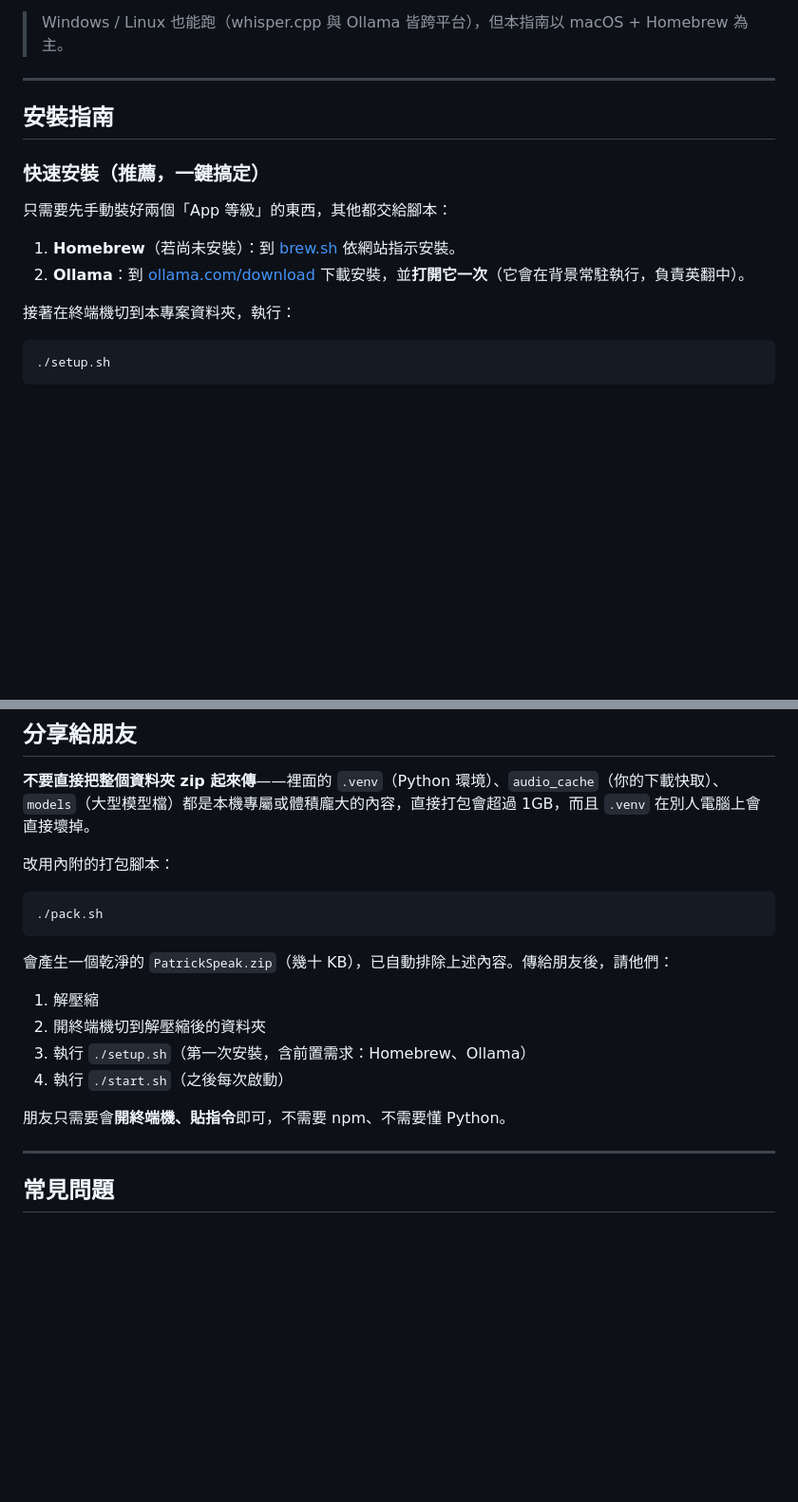
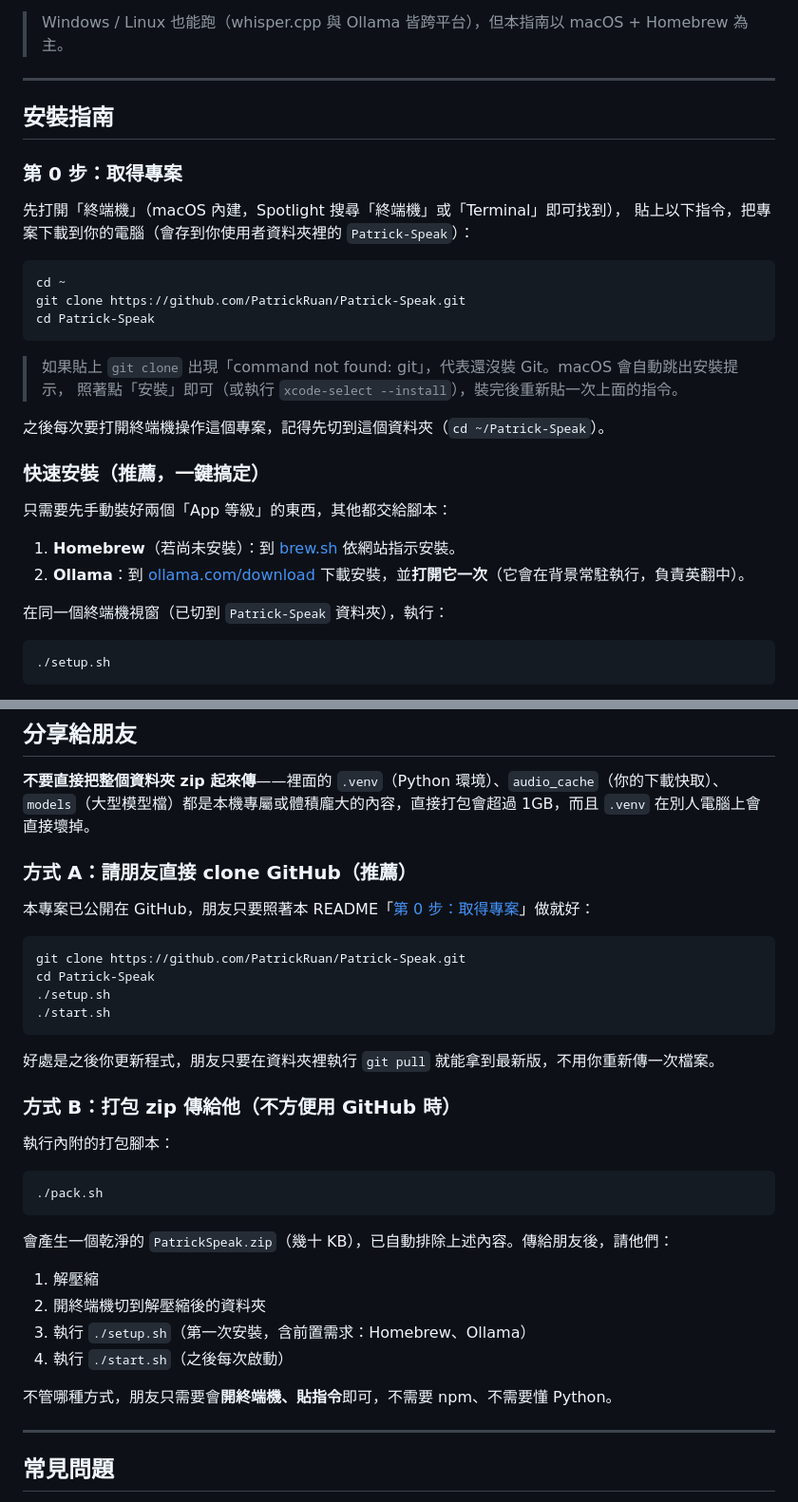
Before and after one commit to PatrickRuan/Patrick-Speak, a Markdown page: README.md, 2 parts joined by grey strips. Shown at 95% size. GitHub-like rendering; blank space fills up the shorter version.

Commit message:
README: 補上 git clone 步驟（第 0 步：取得專案）
安裝指南直接假設檔案已經在電腦上，完全沒講怎麼把專案抓下來，
對第一次接觸的人是空白的第一步。新增「第 0 步」講清楚
git clone 的完整流程（含 Git 未安裝時的處理）；「分享給朋友」
也補上 git clone 作為比 zip 更好的選項。

Co-Authored-By: Claude Sonnet 5 <noreply@anthropic.com>

````diff
--- a/README.md
+++ b/README.md
@@ -93,6 +93,22 @@
 
 ## 安裝指南
 
+### 第 0 步：取得專案
+
+先打開「終端機」（macOS 內建，Spotlight 搜尋「終端機」或「Terminal」即可找到），
+貼上以下指令，把專案下載到你的電腦（會存到你使用者資料夾裡的 `Patrick-Speak`）：
+
+```bash
+cd ~
+git clone https://github.com/PatrickRuan/Patrick-Speak.git
+cd Patrick-Speak
+```
+
+> 如果貼上 `git clone` 出現「command not found: git」，代表還沒裝 Git。macOS 會自動跳出安裝提示，
+> 照著點「安裝」即可（或執行 `xcode-select --install`），裝完後重新貼一次上面的指令。
+
+之後每次要打開終端機操作這個專案，記得先切到這個資料夾（`cd ~/Patrick-Speak`）。
+
 ### 快速安裝（推薦，一鍵搞定）
 
 只需要先手動裝好兩個「App 等級」的東西，其他都交給腳本：
@@ -100,7 +116,7 @@
 1. **Homebrew**（若尚未安裝）：到 [brew.sh](https://brew.sh) 依網站指示安裝。
 2. **Ollama**：到 [ollama.com/download](https://ollama.com/download) 下載安裝，並**打開它一次**（它會在背景常駐執行，負責英翻中）。
 
-接著在終端機切到本專案資料夾，執行：
+在同一個終端機視窗（已切到 `Patrick-Speak` 資料夾），執行：
 
 ```bash
 ./setup.sh
@@ -272,7 +288,22 @@ cp .env.example .env
 
 **不要直接把整個資料夾 zip 起來傳**——裡面的 `.venv`（Python 環境）、`audio_cache`（你的下載快取）、`models`（大型模型檔）都是本機專屬或體積龐大的內容，直接打包會超過 1GB，而且 `.venv` 在別人電腦上會直接壞掉。
 
-改用內附的打包腳本：
+### 方式 A：請朋友直接 clone GitHub（推薦）
+
+本專案已公開在 GitHub，朋友只要照著本 README「[第 0 步：取得專案](#第-0-步取得專案)」做就好：
+
+```bash
+git clone https://github.com/PatrickRuan/Patrick-Speak.git
+cd Patrick-Speak
+./setup.sh
+./start.sh
+```
+
+好處是之後你更新程式，朋友只要在資料夾裡執行 `git pull` 就能拿到最新版，不用你重新傳一次檔案。
+
+### 方式 B：打包 zip 傳給他（不方便用 GitHub 時）
+
+執行內附的打包腳本：
 
 ```bash
 ./pack.sh
@@ -285,7 +316,7 @@ cp .env.example .env
 3. 執行 `./setup.sh`（第一次安裝，含前置需求：Homebrew、Ollama）
 4. 執行 `./start.sh`（之後每次啟動）
 
-朋友只需要會**開終端機、貼指令**即可，不需要 npm、不需要懂 Python。
+不管哪種方式，朋友只需要會**開終端機、貼指令**即可，不需要 npm、不需要懂 Python。
 
 ---
 
````
